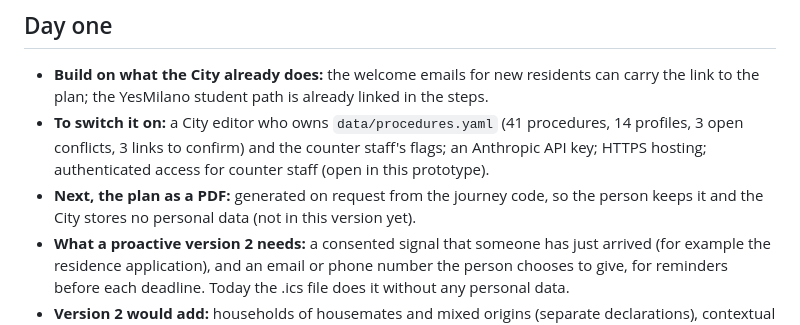
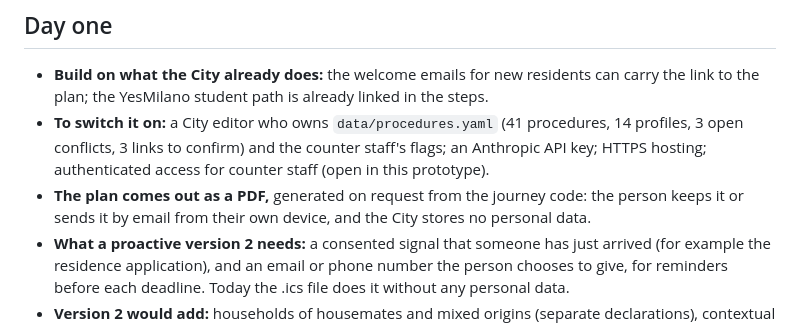
Before and after one commit to zaninale/benvenuti-milano, a Markdown page: README.md, the part around the change. GitHub-like rendering.

Commit message:
README: il piano esce in PDF senza che il Comune conservi dati
Co-Authored-By: Claude Opus 5.5 <noreply@anthropic.com>

```diff
--- a/README.md
+++ b/README.md
@@ -145,8 +145,8 @@ Open data are © Comune di Milano, Creative Commons Attribution, through the CKA
 - **To switch it on:** a City editor who owns `data/procedures.yaml` (41 procedures, 14 profiles,
   3 open conflicts, 3 links to confirm) and the counter staff's flags; an Anthropic API key; HTTPS
   hosting; authenticated access for counter staff (open in this prototype).
-- **Next, the plan as a PDF:** generated on request from the journey code, so the person keeps it
-  and the City stores no personal data (not in this version yet).
+- **The plan comes out as a PDF,** generated on request from the journey code: the person keeps it
+  or sends it by email from their own device, and the City stores no personal data.
 - **What a proactive version 2 needs:** a consented signal that someone has just arrived (for
   example the residence application), and an email or phone number the person chooses to give, for
   reminders before each deadline. Today the .ics file does it without any personal data.
```
